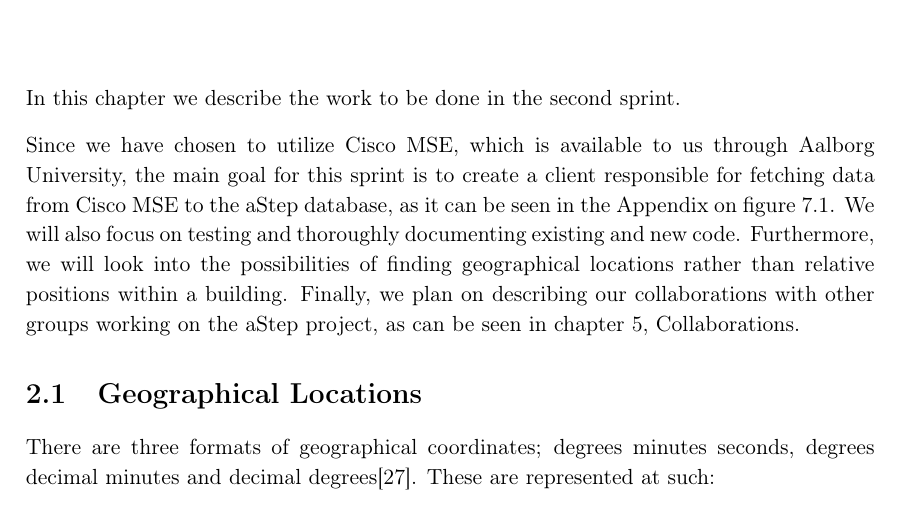
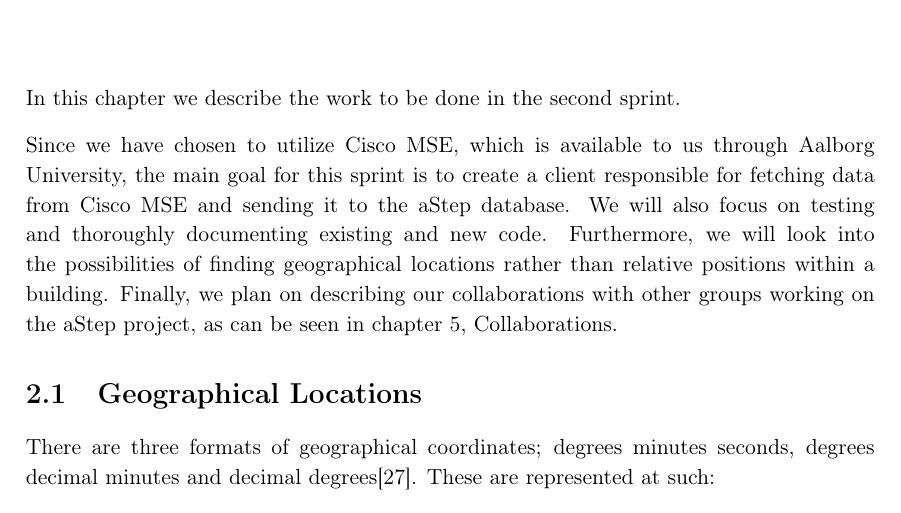
Before and after one commit to JacobNielsenn/sw608f16, a LaTeX thesis (rapport.tex, which reads 2sprint/chapter_doc.tex): part of page 19 of 45, cut so that both start at the same text. Compiled offline with pdfLaTeX.

Commit message:
corrected section

```diff
--- a/2sprint/chapter_doc.tex
+++ b/2sprint/chapter_doc.tex
@@ -1,7 +1,7 @@
 \chapter{Sprint 2} \label{cha:sprint2}
 In this chapter we describe the work to be done in the second sprint.
 
-Since we have chosen to utilize Cisco MSE, which is available to us through Aalborg University, the main goal for this sprint is to create a client responsible for fetching data from Cisco MSE to the aStep database, as it can be seen in the Appendix on \cref{fig:cisco_systems}. We will also focus on testing and thoroughly documenting existing and new code. Furthermore, we will look into the possibilities of finding geographical locations rather than relative positions within a building. Finally, we plan on describing our collaborations with other groups working on the aStep project, as can be seen in \cref{sec:collaboration}, \nameref{sec:collaboration}.
+Since we have chosen to utilize Cisco MSE, which is available to us through Aalborg University, the main goal for this sprint is to create a client responsible for fetching data from Cisco MSE and sending it to the aStep database. We will also focus on testing and thoroughly documenting existing and new code. Furthermore, we will look into the possibilities of finding geographical locations rather than relative positions within a building. Finally, we plan on describing our collaborations with other groups working on the aStep project, as can be seen in \cref{sec:collaboration}, \nameref{sec:collaboration}.
 
 \input{2sprint/geo_locations}
 \input{2sprint/client}
```
